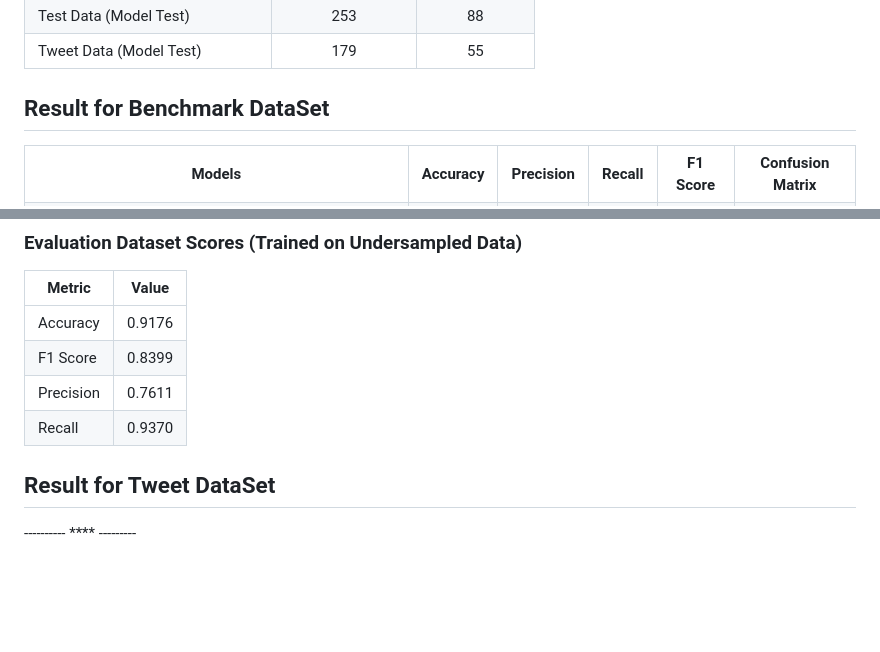
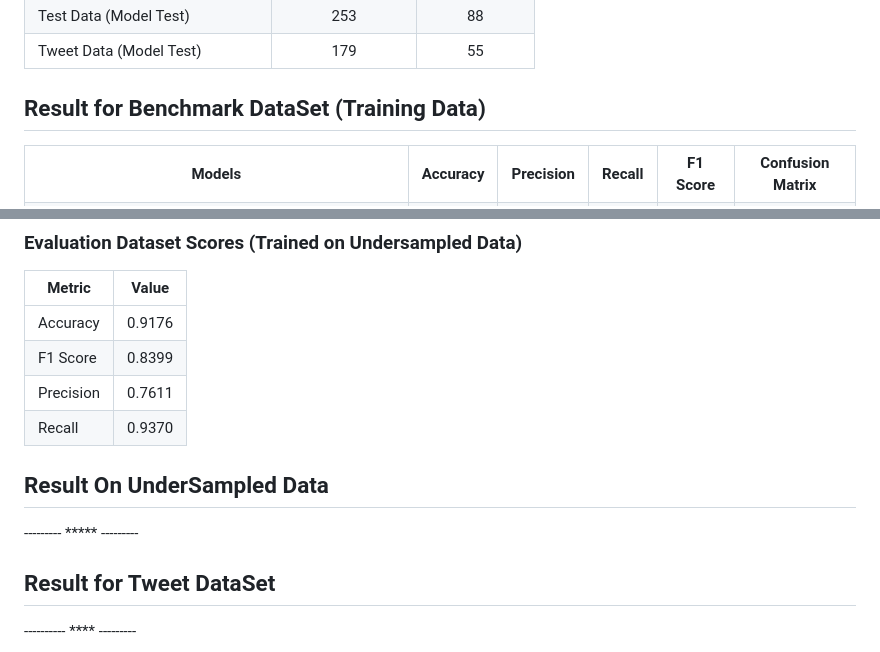
Before and after one commit to monochandan/Text-CheckWorthy-Classification, a Markdown page: README.md, 2 parts joined by grey strips. GitHub-like rendering; blank space fills up the shorter version.

```diff
--- a/README.md
+++ b/README.md
@@ -103,7 +103,7 @@ Achieved improved F1 scores compared to traditional ensemble methods (e.g., Voti
 </tr>
 </Table>
 
-## Result for Benchmark DataSet
+## Result for Benchmark DataSet (Training Data)
 <table border="1">
   <tr>
     <th>Models</th>
@@ -290,6 +290,9 @@ Achieved improved F1 scores compared to traditional ensemble methods (e.g., Voti
 | F1 Score   | 0.8399       |
 | Precision  | 0.7611       |
 | Recall     | 0.9370       |
+
+## Result On UnderSampled Data
+--------- ***** ---------
 
 ## Result for Tweet DataSet
 ---------- **** ---------
```
